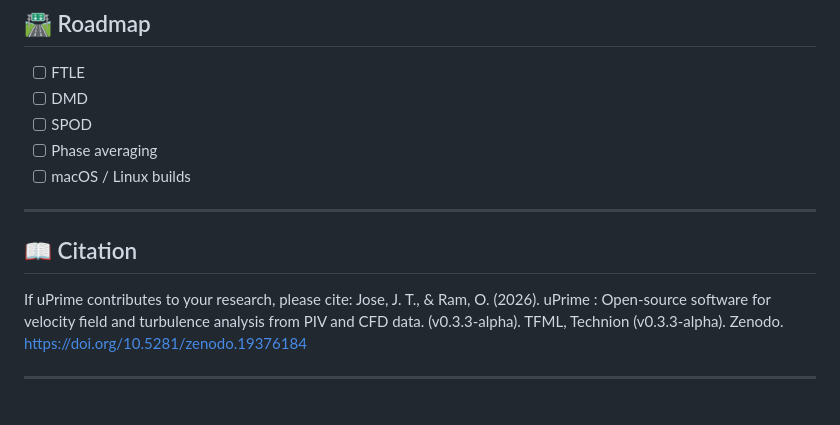
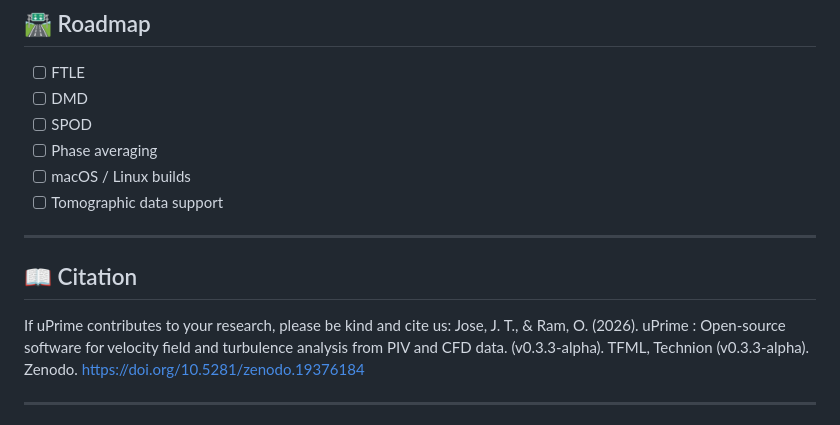
Before and after one commit to CmdrRyder/uPrime, a Markdown page: README.md, the part around the change. GitHub-like rendering.

Commit message:
Update README.md (#3)

```diff
--- a/README.md
+++ b/README.md
@@ -143,12 +143,12 @@ To ensure consistency and reliability, extensions are encouraged to be integrate
 - [ ] SPOD
 - [ ] Phase averaging
 - [ ] macOS / Linux builds
-
+- [ ] Tomographic data support
 ---
 
 ## 📖 Citation
 
-If uPrime contributes to your research, please cite:
+If uPrime contributes to your research, please be kind and cite us:
 Jose, J. T., & Ram, O. (2026). uPrime : Open-source software for velocity field and turbulence analysis from PIV and CFD data. (v0.3.3-alpha). TFML, Technion (v0.3.3-alpha). Zenodo.  https://doi.org/10.5281/zenodo.19376184
 
 ---
```
